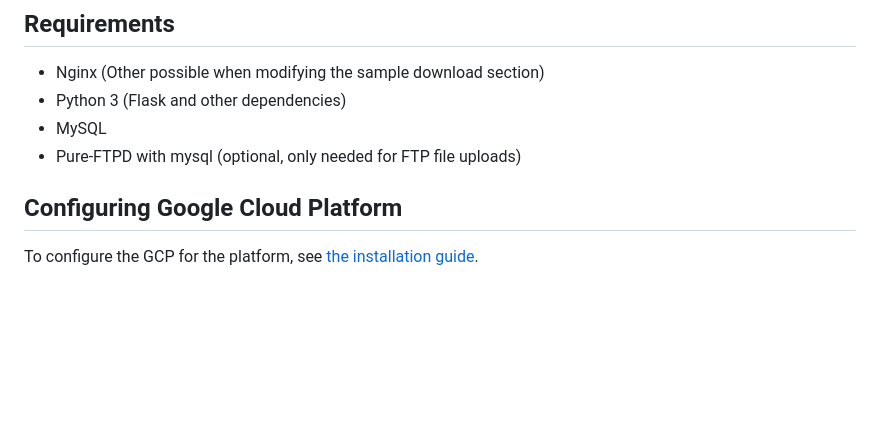
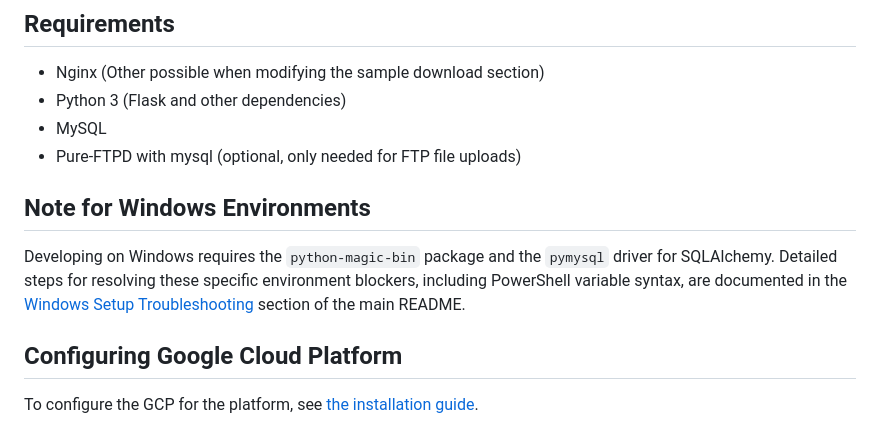
Before and after one commit to CCExtractor/sample-platform, a Markdown page: install/installation.md, the part around the change. GitHub-like rendering; blank space fills up the shorter version.

Commit message:
docs: add understated Windows setup note to installation guide

```diff
--- a/install/installation.md
+++ b/install/installation.md
@@ -6,6 +6,10 @@
 * Python 3 (Flask and other dependencies)
 * MySQL
 * Pure-FTPD with mysql (optional, only needed for FTP file uploads)
+
+## Note for Windows Environments
+
+ Developing on Windows requires the `python-magic-bin` package and the `pymysql` driver for SQLAlchemy. Detailed steps for resolving these specific environment blockers, including PowerShell variable syntax, are documented in the [Windows Setup Troubleshooting](../README.md#windows-setup-troubleshooting) section of the main README.
 
 ## Configuring Google Cloud Platform
 
```
